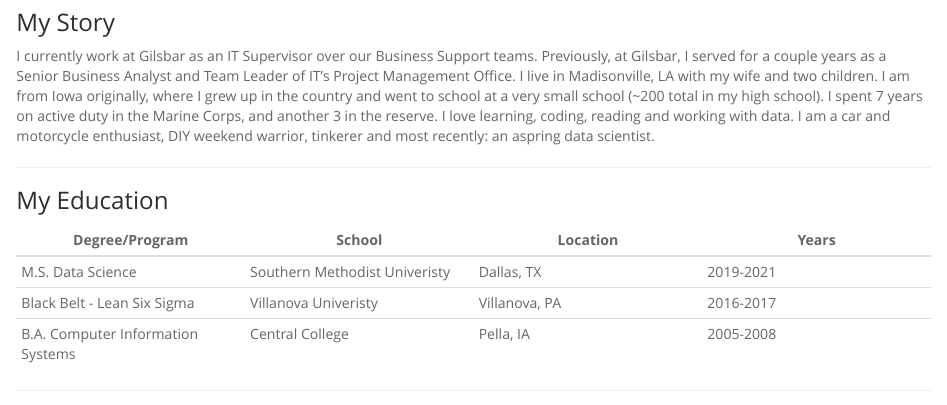
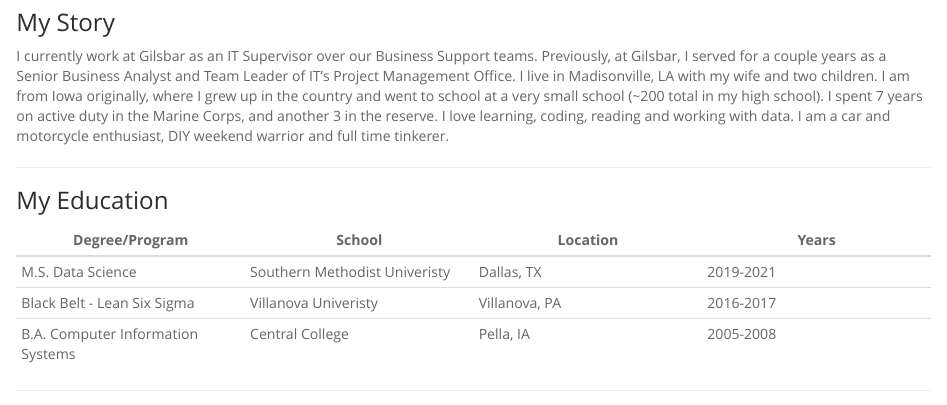
Before and after one commit to DustinBracy/DustinBracy.github.io, an R Markdown document (about.Rmd): the page in a window 1100 px wide, from 160 px down. Rendered offline with R 4.5, knitr and Pandoc, with nearby package versions.

Commit message:
Wordsmithing

```diff
--- a/about.Rmd
+++ b/about.Rmd
@@ -13,7 +13,7 @@
 ---
 
 ### My Story
-I currently work at Gilsbar as an IT Supervisor over our Business Support teams.  Previously, at Gilsbar, I served for a couple years as a Senior Business Analyst and Team Leader of IT's Project Management Office.  I live in Madisonville, LA with my wife and two children.  I am from Iowa originally, where I grew up in the country and went to school at a very small school (~200 total in my high school).  I spent 7 years on active duty in the Marine Corps, and another 3 in the reserve.  I love learning, coding, reading and working with data.  I am a car and motorcycle enthusiast, DIY weekend warrior, tinkerer and most recently: an aspring data scientist.
+I currently work at Gilsbar as an IT Supervisor over our Business Support teams.  Previously, at Gilsbar, I served for a couple years as a Senior Business Analyst and Team Leader of IT's Project Management Office.  I live in Madisonville, LA with my wife and two children.  I am from Iowa originally, where I grew up in the country and went to school at a very small school (~200 total in my high school).  I spent 7 years on active duty in the Marine Corps, and another 3 in the reserve.  I love learning, coding, reading and working with data.  I am a car and motorcycle enthusiast, DIY weekend warrior and full time tinkerer.
 
 ---
 
```
Also changed, not shown: index.Rmd (+1 -1 lines).
